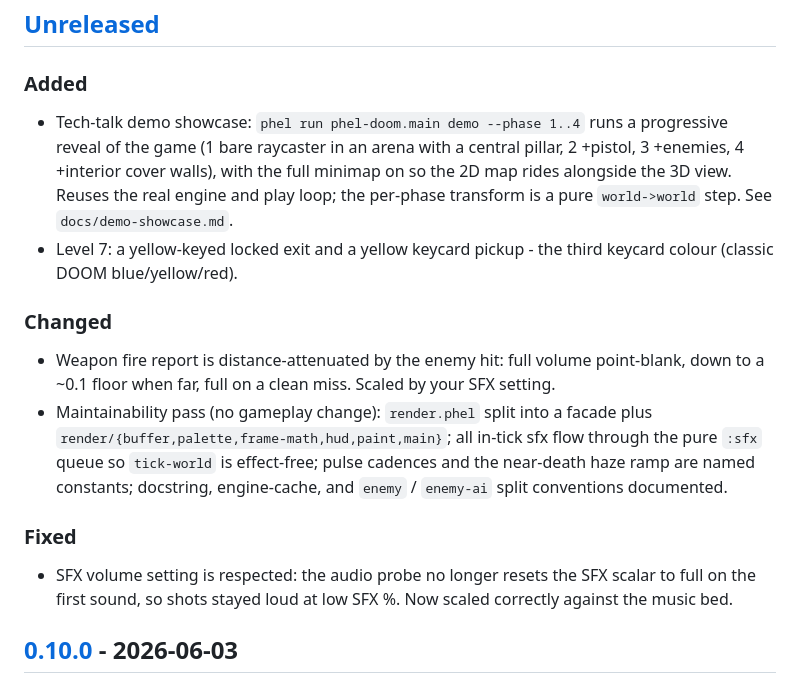
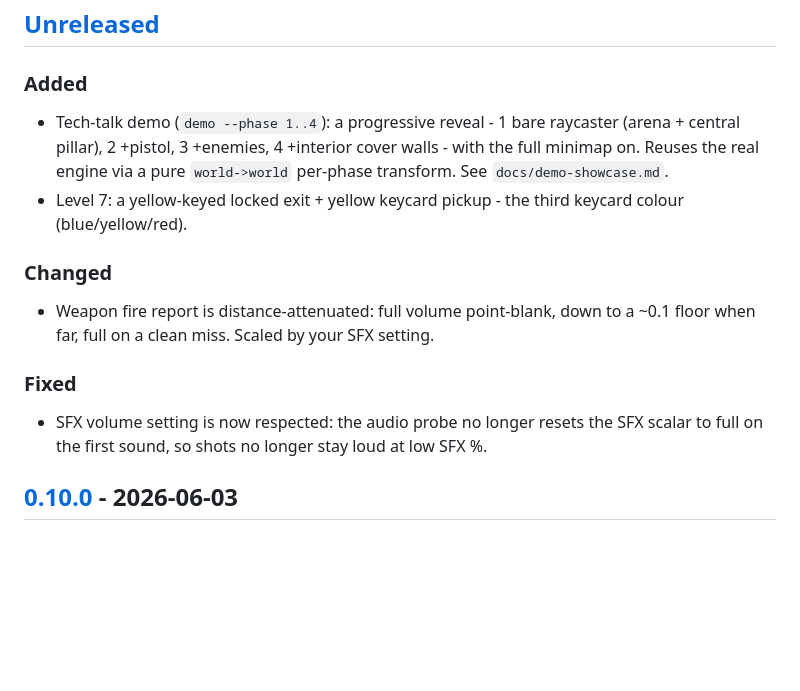
Before and after one commit to Chemaclass/phel-doom, a Markdown page: CHANGELOG.md, the part around the change. Drawn GitHub-style; blank space fills up the shorter version.

Commit message:
docs(changelog): simplify unreleased notes

```diff
--- a/CHANGELOG.md
+++ b/CHANGELOG.md
@@ -11,17 +11,16 @@ User-facing changes (`feat:`, `fix:`, `perf:`) belong under `## [Unreleased]` un
 
 ### Added
 
-- Tech-talk demo showcase: `phel run phel-doom.main demo --phase 1..4` runs a progressive reveal of the game (1 bare raycaster in an arena with a central pillar, 2 +pistol, 3 +enemies, 4 +interior cover walls), with the full minimap on so the 2D map rides alongside the 3D view. Reuses the real engine and play loop; the per-phase transform is a pure `world->world` step. See `docs/demo-showcase.md`.
-- Level 7: a yellow-keyed locked exit and a yellow keycard pickup - the third keycard colour (classic DOOM blue/yellow/red).
+- Tech-talk demo (`demo --phase 1..4`): a progressive reveal - 1 bare raycaster (arena + central pillar), 2 +pistol, 3 +enemies, 4 +interior cover walls - with the full minimap on. Reuses the real engine via a pure `world->world` per-phase transform. See `docs/demo-showcase.md`.
+- Level 7: a yellow-keyed locked exit + yellow keycard pickup - the third keycard colour (blue/yellow/red).
 
 ### Changed
 
-- Weapon fire report is distance-attenuated by the enemy hit: full volume point-blank, down to a ~0.1 floor when far, full on a clean miss. Scaled by your SFX setting.
-- Maintainability pass (no gameplay change): `render.phel` split into a facade plus `render/{buffer,palette,frame-math,hud,paint,main}`; all in-tick sfx flow through the pure `:sfx` queue so `tick-world` is effect-free; pulse cadences and the near-death haze ramp are named constants; docstring, engine-cache, and `enemy` / `enemy-ai` split conventions documented.
+- Weapon fire report is distance-attenuated: full volume point-blank, down to a ~0.1 floor when far, full on a clean miss. Scaled by your SFX setting.
 
 ### Fixed
 
-- SFX volume setting is respected: the audio probe no longer resets the SFX scalar to full on the first sound, so shots stayed loud at low SFX %. Now scaled correctly against the music bed.
+- SFX volume setting is now respected: the audio probe no longer resets the SFX scalar to full on the first sound, so shots no longer stay loud at low SFX %.
 
 ## [0.10.0] - 2026-06-03
 
```
